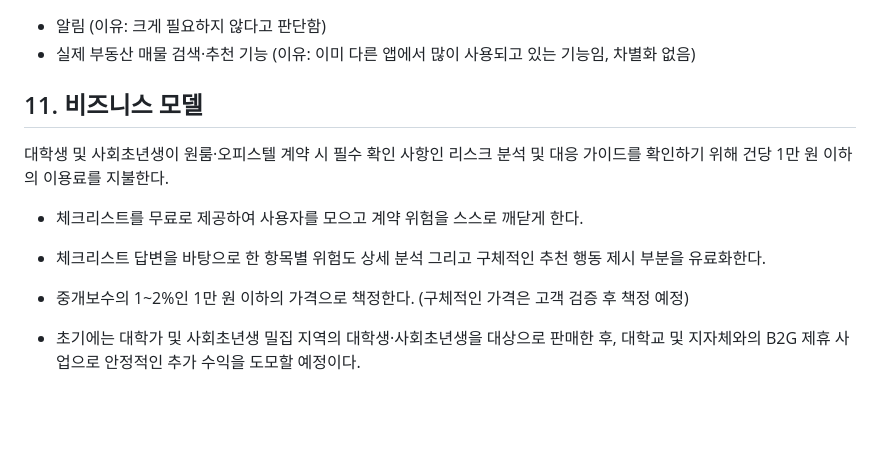
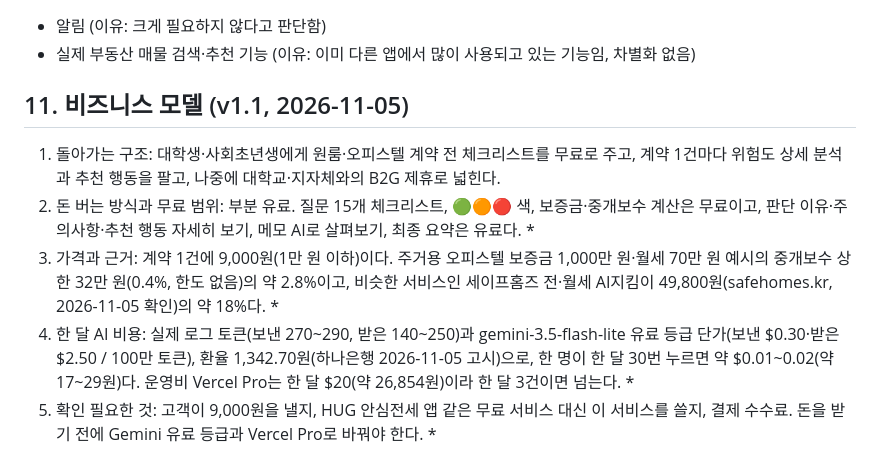
Before and after one commit to yeongseo728/mvp1, a Markdown page: docs/PRD_v1.0.md, the part around the change. Drawn GitHub-style; blank space fills up the shorter version.

Commit message:
PRD 11번 비즈니스 모델을 v1.1 다섯 줄로 바꾸기
Co-Authored-By: Claude Opus 5.5 <noreply@anthropic.com>
Claude-Session: https://claude.ai/code/session_01TJDwhLJC1gWF7ow8cXivBQ

```diff
--- a/docs/PRD_v1.0.md
+++ b/docs/PRD_v1.0.md
@@ -80,13 +80,9 @@
 - 알림 (이유: 크게 필요하지 않다고 판단함)
 - 실제 부동산 매물 검색·추천 기능 (이유: 이미 다른 앱에서 많이 사용되고 있는 기능임, 차별화 없음)
 
-## 11. 비즈니스 모델
-대학생 및 사회초년생이 원룸·오피스텔 계약 시 필수 확인 사항인 리스크 분석 및 대응 가이드를 확인하기 위해 건당 1만 원 이하의 이용료를 지불한다.
-
-* 체크리스트를 무료로 제공하여 사용자를 모으고 계약 위험을 스스로 깨닫게 한다.
-
-* 체크리스트 답변을 바탕으로 한 항목별 위험도 상세 분석 그리고 구체적인 추천 행동 제시 부분을 유료화한다.
-
-* 중개보수의 1~2%인 1만 원 이하의 가격으로 책정한다. (구체적인 가격은 고객 검증 후 책정 예정)
-
-* 초기에는 대학가 및 사회초년생 밀집 지역의 대학생·사회초년생을 대상으로 판매한 후, 대학교 및 지자체와의 B2G 제휴 사업으로 안정적인 추가 수익을 도모할 예정이다.
+## 11. 비즈니스 모델 (v1.1, 2026-11-05)
+1. 돌아가는 구조: 대학생·사회초년생에게 원룸·오피스텔 계약 전 체크리스트를 무료로 주고, 계약 1건마다 위험도 상세 분석과 추천 행동을 팔고, 나중에 대학교·지자체와의 B2G 제휴로 넓힌다.
+2. 돈 버는 방식과 무료 범위: 부분 유료. 질문 15개 체크리스트, 🟢🟠🔴 색, 보증금·중개보수 계산은 무료이고, 판단 이유·주의사항·추천 행동 자세히 보기, 메모 AI로 살펴보기, 최종 요약은 유료다. *
+3. 가격과 근거: 계약 1건에 9,000원(1만 원 이하)이다. 주거용 오피스텔 보증금 1,000만 원·월세 70만 원 예시의 중개보수 상한 32만 원(0.4%, 한도 없음)의 약 2.8%이고, 비슷한 서비스인 세이프홈즈 전·월세 AI지킴이 49,800원(safehomes.kr, 2026-11-05 확인)의 약 18%다. *
+4. 한 달 AI 비용: 실제 로그 토큰(보낸 270~290, 받은 140~250)과 gemini-3.5-flash-lite 유료 등급 단가(보낸 $0.30·받은 $2.50 / 100만 토큰), 환율 1,342.70원(하나은행 2026-11-05 고시)으로, 한 명이 한 달 30번 누르면 약 $0.01~0.02(약 17~29원)다. 운영비 Vercel Pro는 한 달 $20(약 26,854원)이라 한 달 3건이면 넘는다. *
+5. 확인 필요한 것: 고객이 9,000원을 낼지, HUG 안심전세 앱 같은 무료 서비스 대신 이 서비스를 쓸지, 결제 수수료. 돈을 받기 전에 Gemini 유료 등급과 Vercel Pro로 바꿔야 한다. *
```
